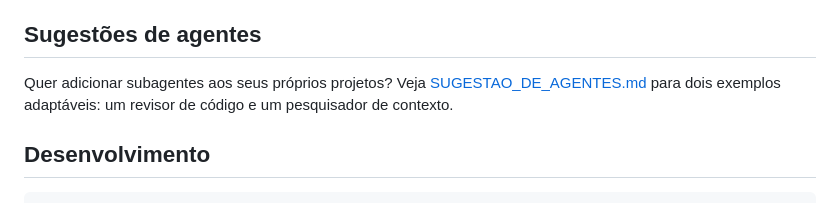
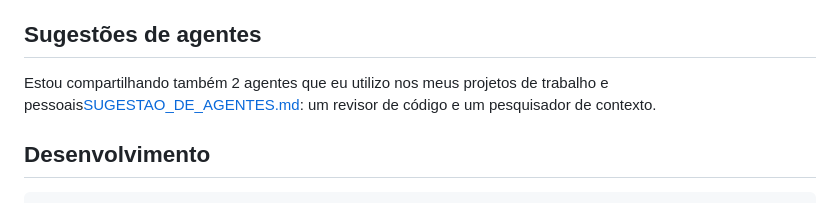
Before and after one commit to Ev0lux/AiOperationsRoom, a Markdown page: README.md, the part around the change. Rendered like a GitHub page.

Commit message:
Update subagents suggestion wording in README
Reword suggestion for adding subagents with examples.

```diff
--- a/README.md
+++ b/README.md
@@ -69,7 +69,7 @@ O Painel usa um período selecionável de 6, 12 ou 24 horas. O Escritório mostr
 
 ## Sugestões de agentes
 
-Quer adicionar subagentes aos seus próprios projetos? Veja [SUGESTAO_DE_AGENTES.md](SUGESTAO_DE_AGENTES.md) para dois exemplos adaptáveis: um revisor de código e um pesquisador de contexto.
+Estou compartilhando também 2 agentes que eu utilizo nos meus projetos de trabalho e pessoais[SUGESTAO_DE_AGENTES.md](SUGESTAO_DE_AGENTES.md): um revisor de código e um pesquisador de contexto.
 
 ## Desenvolvimento
 
```
